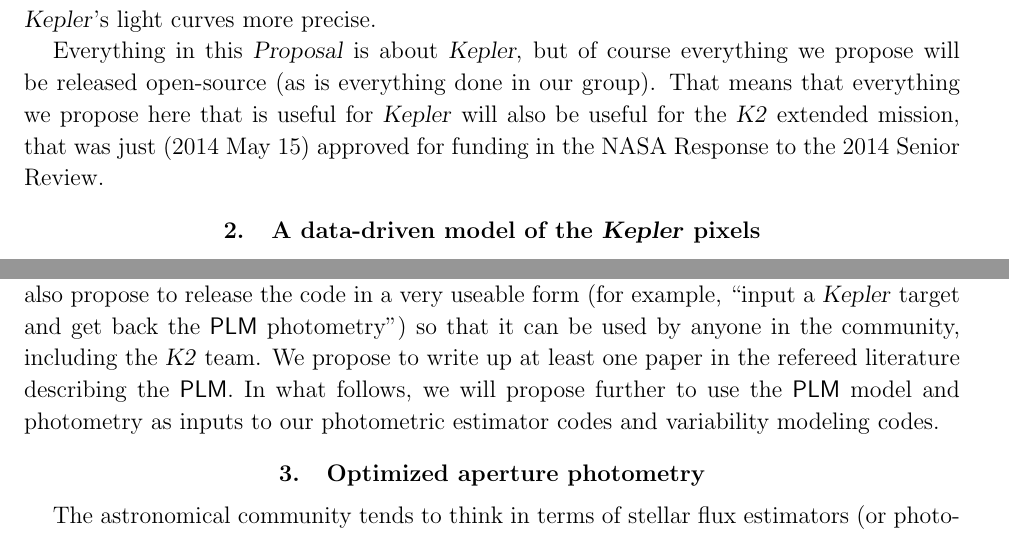
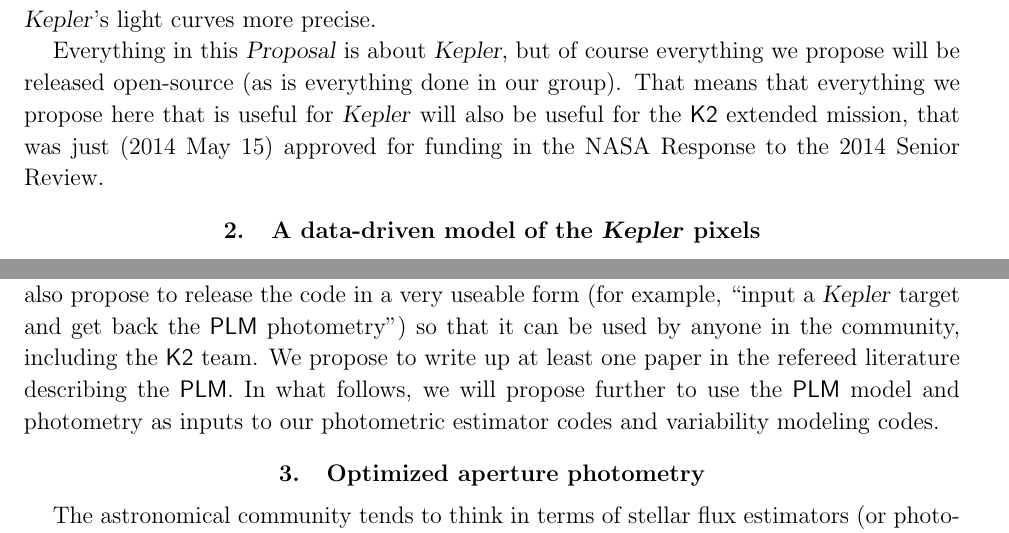
Before and after one commit to davidwhogg/smartcard, a LaTeX paper (document/description.tex): two parts of pages 3 and 4 of 12, joined at a grey line, cut so that both start at the same text. Compiled offline with pdfLaTeX.

Commit message:
notes to dfm

```diff
--- a/document/description.tex
+++ b/document/description.tex
@@ -157,7 +158,7 @@
 Everything in this \documentname\ is about \Kepler, but of course everything we
 propose will be released open-source (as is everything done in our group).
 That means that everything we propose here that is useful for \Kepler\ will
-also be useful for the \textsl{K2} extended mission, that was just (2014 May 15)
+also be useful for the \project{K2} extended mission, that was just (2014 May 15)
 approved for funding in the NASA Response to the 2014 Senior Review.
 
 \section{A data-driven model of the \Kepler\ pixels}
@@ -244,7 +245,7 @@
 \Kepler\ data (at least all the Sun-like stars).
 We also propose to release the code in a very useable form (for example, ``input
 a \Kepler\ target and get back the \PLM\ photometry'') so that it can be used
-by anyone in the community, including the \textsl{K2} team.
+by anyone in the community, including the \project{K2} team.
 We propose to write up at least one paper in the refereed literature describing
 the \PLM.
 In what follows, we will propose further to use the \PLM\ model and photometry
```
Also changed, not shown: document/description.tex (13 more changed lines).
